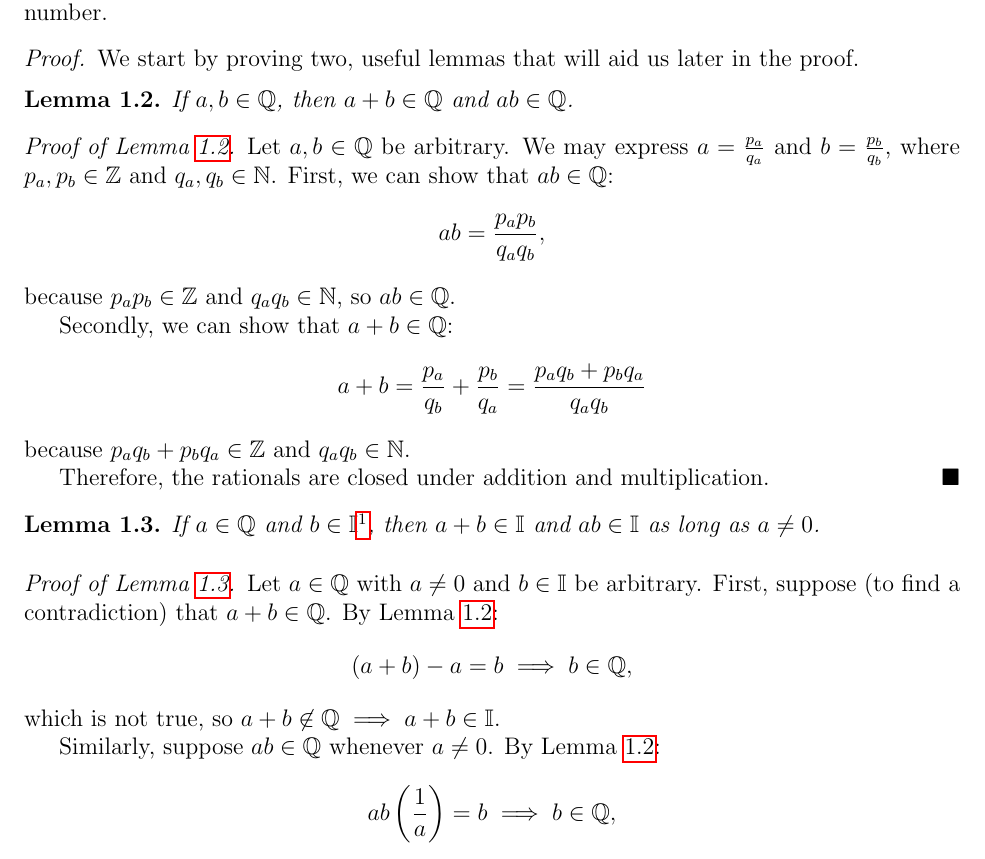
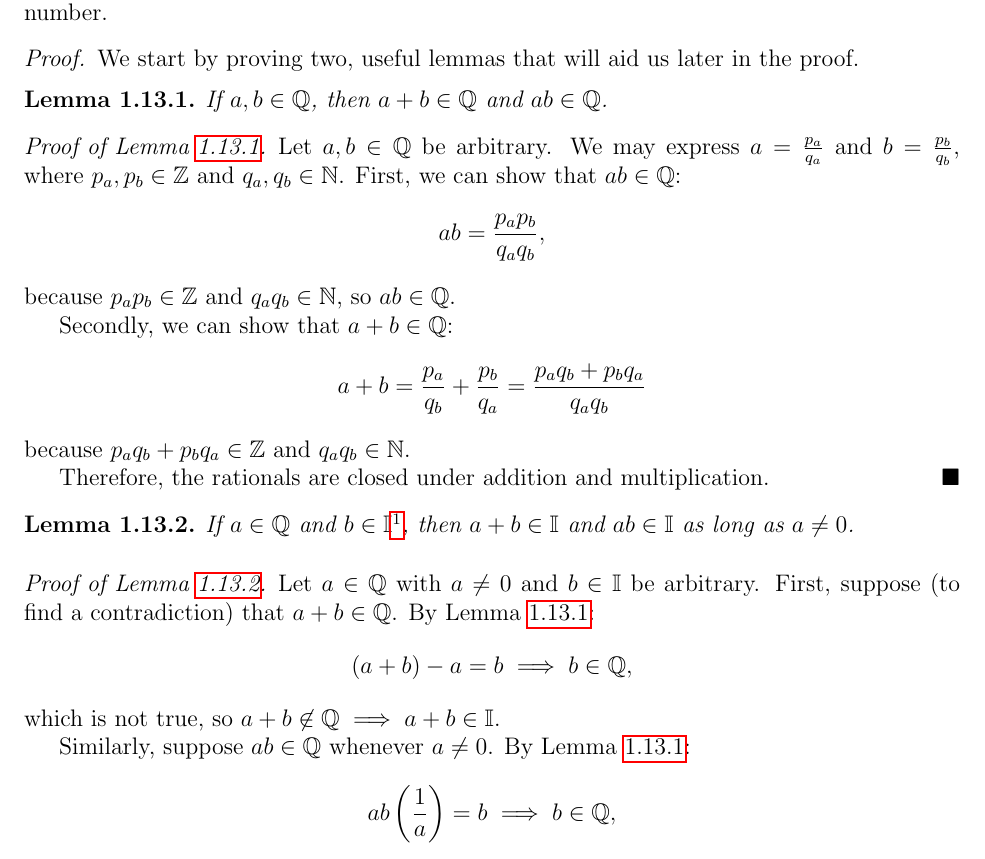
Before and after one commit to Per48edjes/Aleph0-Real-Analysis, a LaTeX document (main.tex, which reads macros.tex): part of page 7 of 19, cut so that both start at the same text. Compiled offline with pdfLaTeX.

Commit message:
Attempt logical relabel of theorems, etc.

```diff
--- a/macros.tex
+++ b/macros.tex
@@ -14,18 +14,23 @@
 % Problem environment with local numbering per section
 \newcounter{problem}[section]
 \renewcommand{\theproblem}{\thesection.\arabic{problem}}
-\newenvironment{problem}{%
-  \refstepcounter{problem}%
-  \paragraph{Problem \theproblem.}%
+\newenvironment{problem}{
+  \refstepcounter{problem}
+  \setcounter{subtheorem}{0} % Reset subtheorem counter at the start of each problem
+  \paragraph{Problem \theproblem.}
 }{}
+
+% Theorem styles within problems
+\newcounter{subtheorem}
+\renewcommand{\thesubtheorem}{\theproblem.\arabic{subtheorem}}
 
 % Theorem styles
 \theoremstyle{plain}
 \newtheorem{theorem}{Theorem}[section]
-\newtheorem{lemma}[theorem]{Lemma}
-\newtheorem{corollary}[theorem]{Corollary}
+\newtheorem{lemma}[subtheorem]{Lemma}
+\newtheorem{corollary}[subtheorem]{Corollary}
 \theoremstyle{definition}
-\newtheorem{definition}[theorem]{Definition}
+\newtheorem{definition}[subtheorem]{Definition}
 
 % Reference convenience
 \newcommand{\eqnref}[1]{Equation~(\ref{#1})}
```
